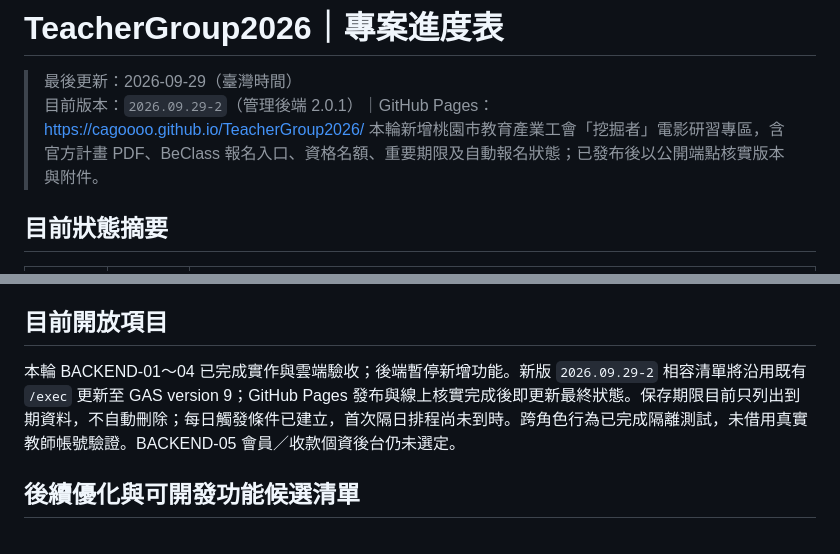
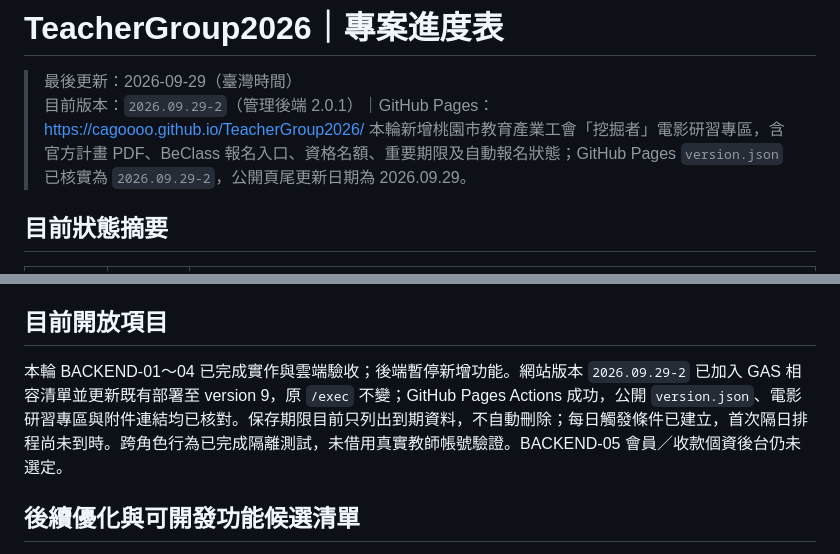
Before and after one commit to cagoooo/TeacherGroup2026, a Markdown page: PROJECT-PROGRESS.md, 2 parts joined by grey strips. Rendered like a GitHub page.

```diff
--- a/PROJECT-PROGRESS.md
+++ b/PROJECT-PROGRESS.md
@@ -2,7 +2,7 @@
 
 > 最後更新：2026-09-29（臺灣時間）
 > 目前版本：`2026.09.29-2`（管理後端 2.0.1）｜GitHub Pages：<https://cagoooo.github.io/TeacherGroup2026/>
-> 本輪新增桃園市教育產業工會「挖掘者」電影研習專區，含官方計畫 PDF、BeClass 報名入口、資格名額、重要期限及自動報名狀態；已發布後以公開端點核實版本與附件。
+> 本輪新增桃園市教育產業工會「挖掘者」電影研習專區，含官方計畫 PDF、BeClass 報名入口、資格名額、重要期限及自動報名狀態；GitHub Pages `version.json` 已核實為 `2026.09.29-2`，公開頁尾更新日期為 2026.09.29。
 
 ## 目前狀態摘要
 
@@ -47,7 +47,7 @@
 
 ## 目前開放項目
 
-本輪 BACKEND-01～04 已完成實作與雲端驗收；後端暫停新增功能。新版 `2026.09.29-2` 相容清單將沿用既有 `/exec` 更新至 GAS version 9；GitHub Pages 發布與線上核實完成後即更新最終狀態。保存期限目前只列出到期資料，不自動刪除；每日觸發條件已建立，首次隔日排程尚未到時。跨角色行為已完成隔離測試，未借用真實教師帳號驗證。BACKEND-05 會員／收款個資後台仍未選定。
+本輪 BACKEND-01～04 已完成實作與雲端驗收；後端暫停新增功能。網站版本 `2026.09.29-2` 已加入 GAS 相容清單並更新既有部署至 version 9，原 `/exec` 不變；GitHub Pages Actions 成功，公開 `version.json`、電影研習專區與附件連結均已核對。保存期限目前只列出到期資料，不自動刪除；每日觸發條件已建立，首次隔日排程尚未到時。跨角色行為已完成隔離測試，未借用真實教師帳號驗證。BACKEND-05 會員／收款個資後台仍未選定。
 
 ## 後續優化與可開發功能候選清單
 
```
Also changed, not shown: BACKEND-VERIFICATION.md (+2 -2 lines).
